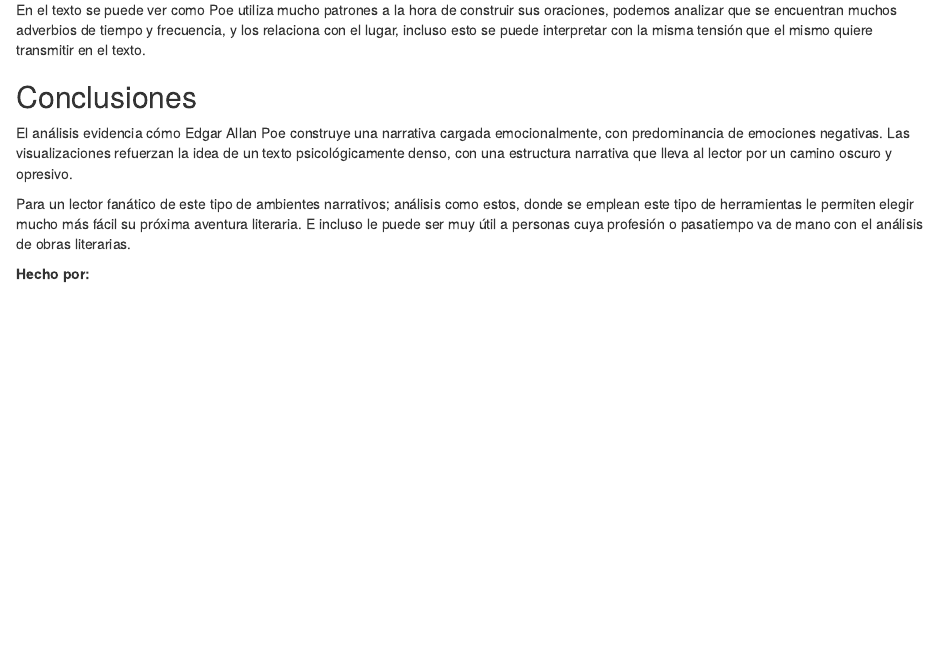
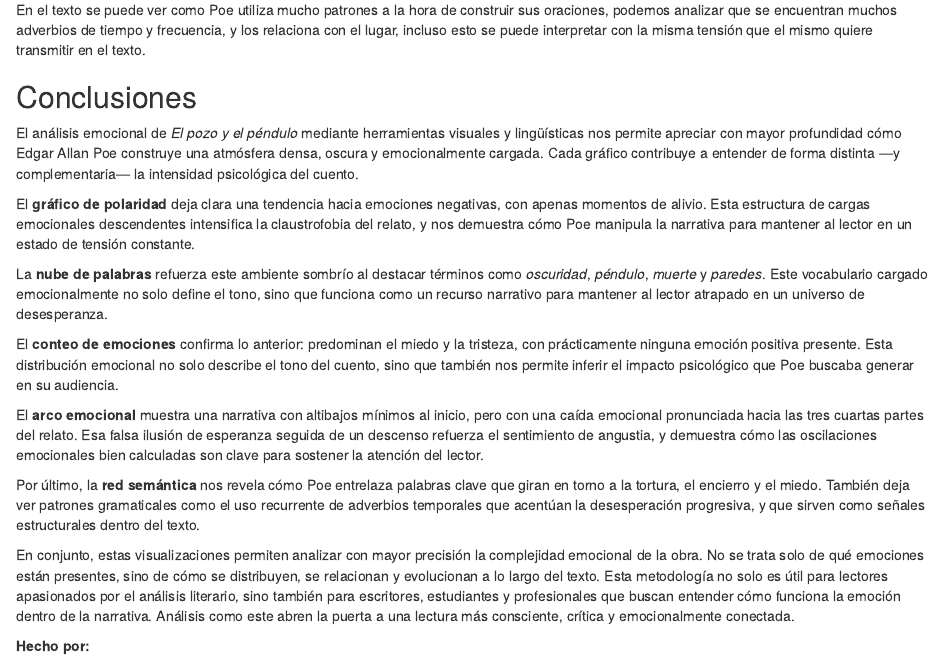
Before and after one commit to MattCS2006/Proyecto-3-Visualizacion, an R Markdown document (index.Rmd): the page in a window 1100 px wide, from 1840 px down. Rendered offline with R 4.5, knitr and Pandoc, with nearby package versions; some code elsewhere in the file could not run offline.

Commit message:
Proyecto listo

```diff
--- a/PaginaWeb.Rmd
+++ b/index.Rmd
@@ -75,9 +75,19 @@ En el texto se puede ver como Poe utiliza mucho patrones a la hora de construir
 
 ## Conclusiones
 
-El análisis evidencia cómo Edgar Allan Poe construye una narrativa cargada emocionalmente, con predominancia de emociones negativas. Las visualizaciones refuerzan la idea de un texto psicológicamente denso, con una estructura narrativa que lleva al lector por un camino oscuro y opresivo.
+El análisis emocional de *El pozo y el péndulo* mediante herramientas visuales y lingüísticas nos permite apreciar con mayor profundidad cómo Edgar Allan Poe construye una atmósfera densa, oscura y emocionalmente cargada. Cada gráfico contribuye a entender de forma distinta —y complementaria— la intensidad psicológica del cuento.
 
-Para un lector fanático de este tipo de ambientes narrativos; análisis como estos, donde se emplean este tipo de herramientas le permiten elegir mucho más fácil su próxima aventura literaria. E incluso le puede ser muy útil a personas cuya profesión o pasatiempo va de mano con el análisis de obras literarias.
+El **gráfico de polaridad** deja clara una tendencia hacia emociones negativas, con apenas momentos de alivio. Esta estructura de cargas emocionales descendentes intensifica la claustrofobia del relato, y nos demuestra cómo Poe manipula la narrativa para mantener al lector en un estado de tensión constante.
+
+La **nube de palabras** refuerza este ambiente sombrío al destacar términos como *oscuridad*, *péndulo*, *muerte* y *paredes*. Este vocabulario cargado emocionalmente no solo define el tono, sino que funciona como un recurso narrativo para mantener al lector atrapado en un universo de desesperanza.
+
+El **conteo de emociones** confirma lo anterior: predominan el miedo y la tristeza, con prácticamente ninguna emoción positiva presente. Esta distribución emocional no solo describe el tono del cuento, sino que también nos permite inferir el impacto psicológico que Poe buscaba generar en su audiencia.
+
+El **arco emocional** muestra una narrativa con altibajos mínimos al inicio, pero con una caída emocional pronunciada hacia las tres cuartas partes del relato. Esa falsa ilusión de esperanza seguida de un descenso refuerza el sentimiento de angustia, y demuestra cómo las oscilaciones emocionales bien calculadas son clave para sostener la atención del lector.
+
+Por último, la **red semántica** nos revela cómo Poe entrelaza palabras clave que giran en torno a la tortura, el encierro y el miedo. También deja ver patrones gramaticales como el uso recurrente de adverbios temporales que acentúan la desesperación progresiva, y que sirven como señales estructurales dentro del texto.
+
+En conjunto, estas visualizaciones permiten analizar con mayor precisión la complejidad emocional de la obra. No se trata solo de qué emociones están presentes, sino de cómo se distribuyen, se relacionan y evolucionan a lo largo del texto. Esta metodología no solo es útil para lectores apasionados por el análisis literario, sino también para escritores, estudiantes y profesionales que buscan entender cómo funciona la emoción dentro de la narrativa. Análisis como este abren la puerta a una lectura más consciente, crítica y emocionalmente conectada.
 
 **Hecho por:**
 
```
Also changed, not shown: Web/index.html.
